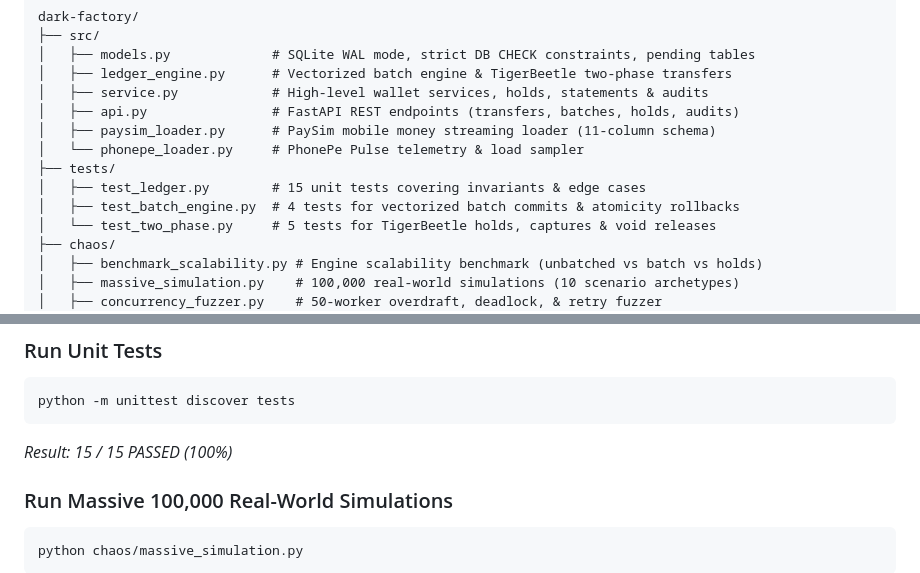
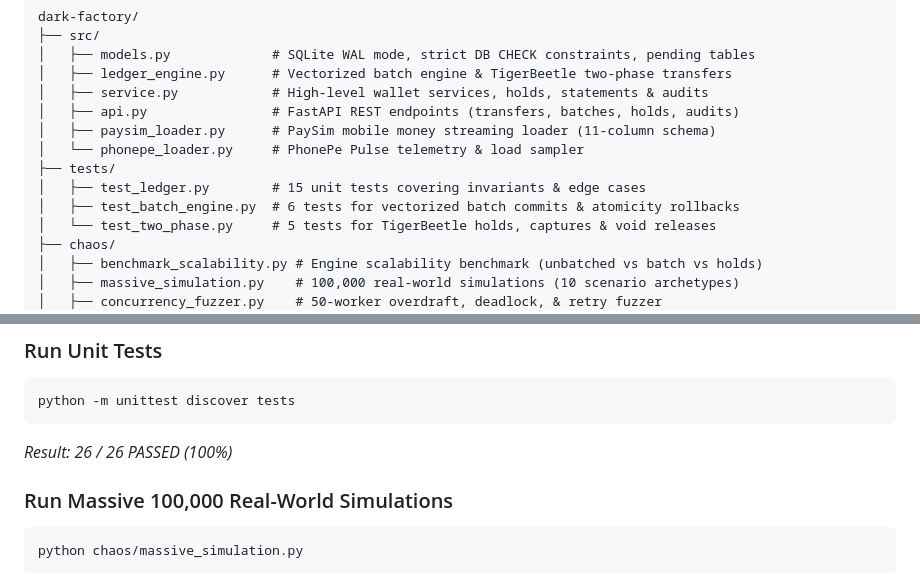
Before and after one commit to novaecosystems-cloud/Pocketpay, a Markdown page: README.md, 2 parts joined by grey strips. Drawn GitHub-style.

Commit message:
docs: update test suite counts to 26 passing tests in README

````diff
--- a/README.md
+++ b/README.md
@@ -72,7 +72,7 @@ dark-factory/
 │   └── phonepe_loader.py     # PhonePe Pulse telemetry & load sampler
 ├── tests/
 │   ├── test_ledger.py        # 15 unit tests covering invariants & edge cases
-│   ├── test_batch_engine.py  # 4 tests for vectorized batch commits & atomicity rollbacks
+│   ├── test_batch_engine.py  # 6 tests for vectorized batch commits & atomicity rollbacks
 │   └── test_two_phase.py     # 5 tests for TigerBeetle holds, captures & void releases
 ├── chaos/
 │   ├── benchmark_scalability.py # Engine scalability benchmark (unbatched vs batch vs holds)
@@ -120,7 +120,7 @@ docker compose run --rm pocketpay-chaos
 ```bash
 python -m unittest discover tests
 ```
-*Result: 15 / 15 PASSED (100%)*
+*Result: 26 / 26 PASSED (100%)*
 
 ### Run Massive 100,000 Real-World Simulations
 ```bash
````
